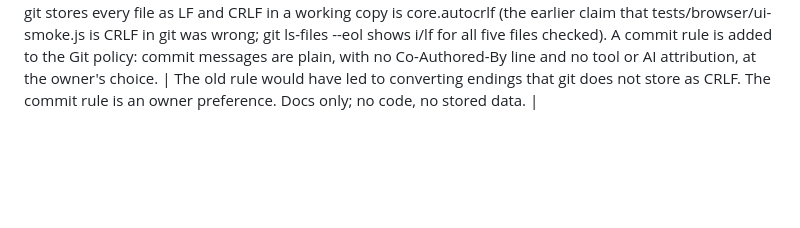
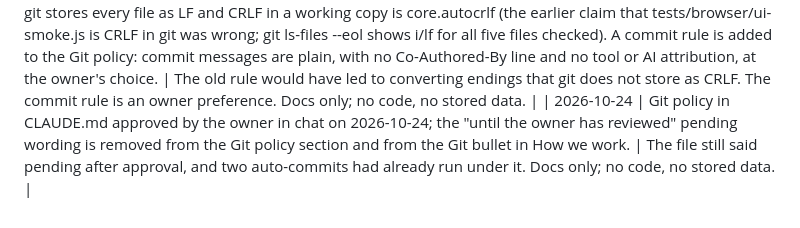
Before and after one commit to exjsue/Apogee, a Markdown page: DECISIONS.md, the part around the change. GitHub-like rendering; blank space fills up the shorter version.

Commit message:
CLAUDE.md: record owner approval of the Git policy, remove pending wording

```diff
--- a/DECISIONS.md
+++ b/DECISIONS.md
@@ -162,3 +162,4 @@
 | 2026-10-24 | CLAUDE.md updated: the stale Status paragraph is replaced by a short stable statement (test counts, verification status and open items live in DECISIONS.md and TODO.md); the "Commit to git after each working step" rule is replaced by a pointer to a new "Git policy (owner review required)" section, which is PENDING owner review (until the owner reviews it and says so in chat, no commit or push); new sections Verification checklist, Working rules and Gotchas; the test rules now say to stop and ask before changing any existing assertion. CLAUDE.md is stored as LF; the earlier CRLF in the working copy was core.autocrlf at checkout, and the Edit tool wrote LF. | The Status paragraph had gone stale and duplicated what DECISIONS.md and TODO.md track; the old commit rule conflicted with the owner's approval workflow. Docs only; no code, no stored data. |
 | 2026-10-24 | The bottom tab "Log" is renamed "New". Changed: the tab label (src/ui/app.js), the section's aria-label (src/ui/workout-view.js), the goToTab content marker (tests/browser/ui-smoke.js), and two messages that name the tab: the empty-History text in src/ui/history-view.js ("Finish a workout on the New tab...") and the error in src/app/logger.js:695 ("use Discard on the New tab instead"). Not changed: the internal tab key "log", state.tab, file and function names, code comments, test names, the catalog exercise "Log Lift". logger.js:695 puts a UI tab name in domain logic; making that message tab-agnostic is in TODO.md. No stored-data change. | Owner preference. Known downside: the label "New" misdescribes the tab while a workout is running; to be judged on the phone. |
 | 2026-10-24 | CLAUDE.md corrected: the line-endings rule now says git stores every file as LF and CRLF in a working copy is core.autocrlf (the earlier claim that tests/browser/ui-smoke.js is CRLF in git was wrong; git ls-files --eol shows i/lf for all five files checked). A commit rule is added to the Git policy: commit messages are plain, with no Co-Authored-By line and no tool or AI attribution, at the owner's choice. | The old rule would have led to converting endings that git does not store as CRLF. The commit rule is an owner preference. Docs only; no code, no stored data. |
+| 2026-10-24 | Git policy in CLAUDE.md approved by the owner in chat on 2026-10-24; the "until the owner has reviewed" pending wording is removed from the Git policy section and from the Git bullet in How we work. | The file still said pending after approval, and two auto-commits had already run under it. Docs only; no code, no stored data. |
```
Also changed, not shown: CLAUDE.md (+2 -2 lines).
